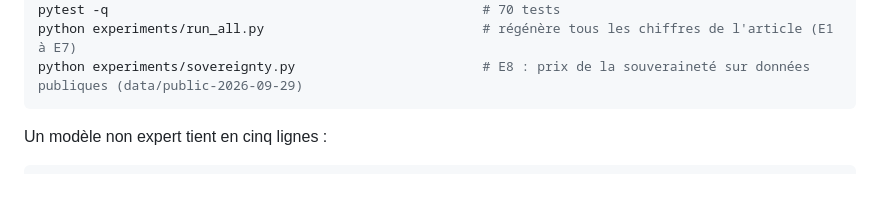
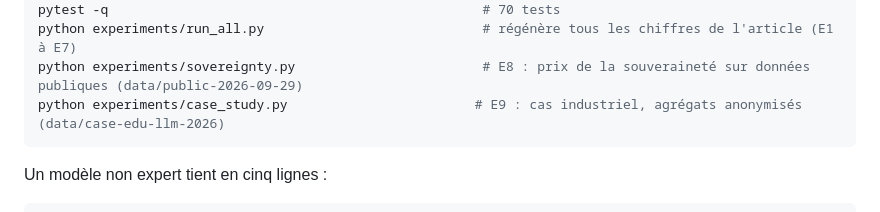
Before and after one commit to xquesnot/amlops, a Markdown page: README.fr.md, the part around the change. Rendered like a GitHub page; blank space fills up the shorter version.

Commit message:
docs: document the E9 case study command

````diff
--- a/README.fr.md
+++ b/README.fr.md
@@ -119,6 +119,7 @@ amlops schema -o amlops.schema.json                      # schéma JSON du DSL (
 pytest -q                                                # 70 tests
 python experiments/run_all.py                            # régénère tous les chiffres de l'article (E1 à E7)
 python experiments/sovereignty.py                        # E8 : prix de la souveraineté sur données publiques (data/public-2026-09-29)
+python experiments/case_study.py                        # E9 : cas industriel, agrégats anonymisés (data/case-edu-llm-2026)
 ```
 
 Un modèle non expert tient en cinq lignes :
````
Also changed, not shown: README.md (+1 -0 lines).
